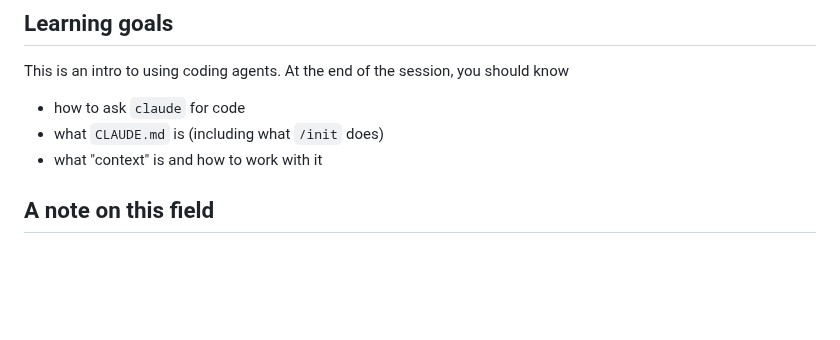
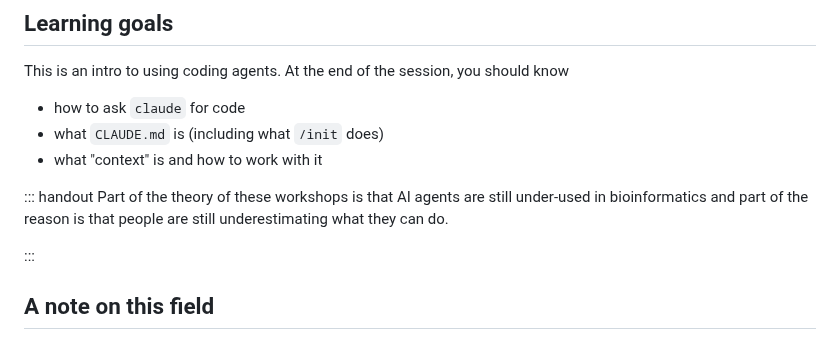
Before and after one commit to luispedro/vibe-workshops, a Markdown page: 1__intro/intro-to-coding-agents.md, the part around the change. GitHub-like rendering; blank space fills up the shorter version.

```diff
--- a/1__intro/intro-to-coding-agents.md
+++ b/1__intro/intro-to-coding-agents.md
@@ -100,6 +100,12 @@ know
 - what `CLAUDE.md` is (including what `/init` does)
 - what "context" is and how to work with it
 
+::: handout
+Part of the theory of these workshops is that AI agents are still under-used in
+bioinformatics and part of the reason is that people are still underestimating
+what they can do.
+
+:::
 
 ## A note on this field
 
```
Also changed, not shown: 2__science/agents-for-science.md (+18 -1 lines).
